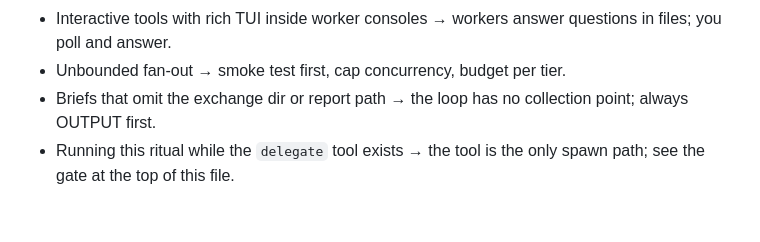
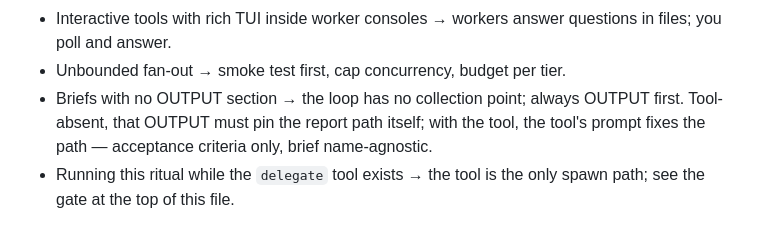
Before and after one commit to Evreke/delegate, a Markdown page: skills/delegate/REFERENCE.md, the part around the change. Rendered like a GitHub page.

Commit message:
skill: SKV2-4 alignment-pass fixes vs README/src contracts (#107)

```diff
--- a/skills/delegate/REFERENCE.md
+++ b/skills/delegate/REFERENCE.md
@@ -227,7 +227,8 @@ order decided by you.
 - Interactive tools with rich TUI inside worker consoles → workers answer questions in
   files; you poll and answer.
 - Unbounded fan-out → smoke test first, cap concurrency, budget per tier.
-- Briefs that omit the exchange dir or report path → the loop has no collection point;
-  always OUTPUT first.
+- Briefs with no OUTPUT section → the loop has no collection point; always OUTPUT
+  first. Tool-absent, that OUTPUT must pin the report path itself; with the tool,
+  the tool's prompt fixes the path — acceptance criteria only, brief name-agnostic.
 - Running this ritual while the `delegate` tool exists → the tool is the only spawn
   path; see the gate at the top of this file.
```
